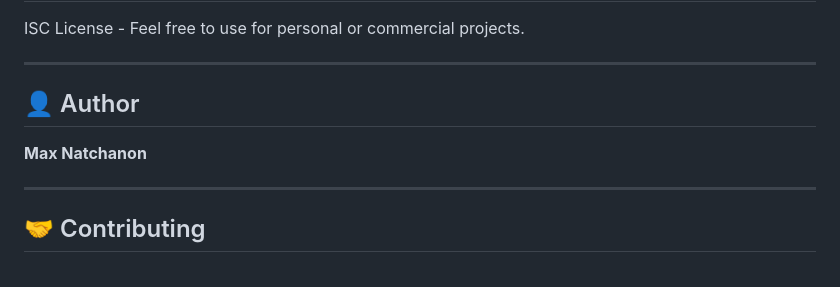
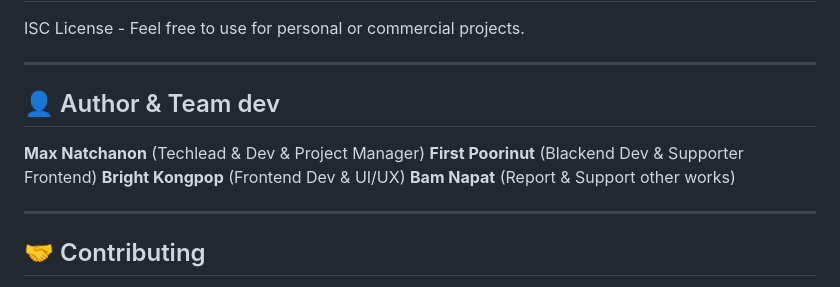
Before and after one commit to Besthings/quest-store, a Markdown page: README.md, the part around the change. Rendered like a GitHub page.

Commit message:
update(readme): just add Author

```diff
--- a/README.md
+++ b/README.md
@@ -520,9 +520,12 @@ ISC License - Feel free to use for personal or commercial projects.
 
 ---
 
-## 👤 Author
+## 👤 Author & Team dev
 
-**Max Natchanon**
+**Max Natchanon** (Techlead & Dev & Project Manager)
+**First Poorinut** (Blackend Dev & Supporter Frontend)
+**Bright Kongpop** (Frontend Dev & UI/UX)
+**Bam Napat** (Report & Support other works)
 
 ---
 
```
